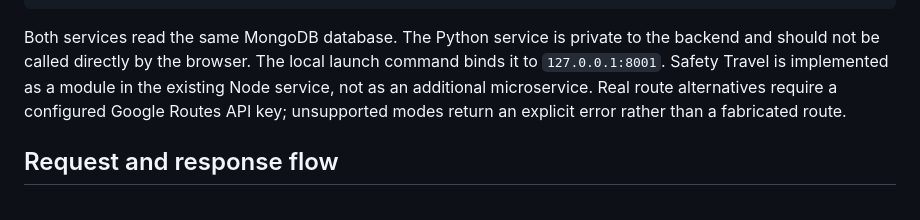
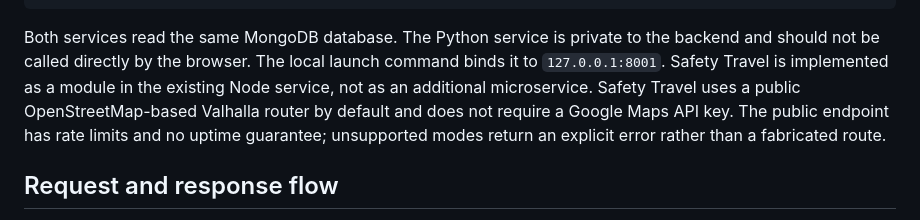
Before and after one commit to ayushthakare7/Realtime-Location-Tracker-authenticated, a Markdown page: README.md, the part around the change. Rendered like a GitHub page.

Commit message:
Document free OpenStreetMap routing default

````diff
--- a/README.md
+++ b/README.md
@@ -30,7 +30,7 @@ Python service (standard-library HTTP server + LangChain + LangGraph)
 MongoDB locationevents collection + vector index
 ```
 
-Both services read the same MongoDB database. The Python service is private to the backend and should not be called directly by the browser. The local launch command binds it to `127.0.0.1:8001`. Safety Travel is implemented as a module in the existing Node service, not as an additional microservice. Real route alternatives require a configured Google Routes API key; unsupported modes return an explicit error rather than a fabricated route.
+Both services read the same MongoDB database. The Python service is private to the backend and should not be called directly by the browser. The local launch command binds it to `127.0.0.1:8001`. Safety Travel is implemented as a module in the existing Node service, not as an additional microservice. Safety Travel uses a public OpenStreetMap-based Valhalla router by default and does not require a Google Maps API key. The public endpoint has rate limits and no uptime guarantee; unsupported modes return an explicit error rather than a fabricated route.
 
 ## Request and response flow
 
````
